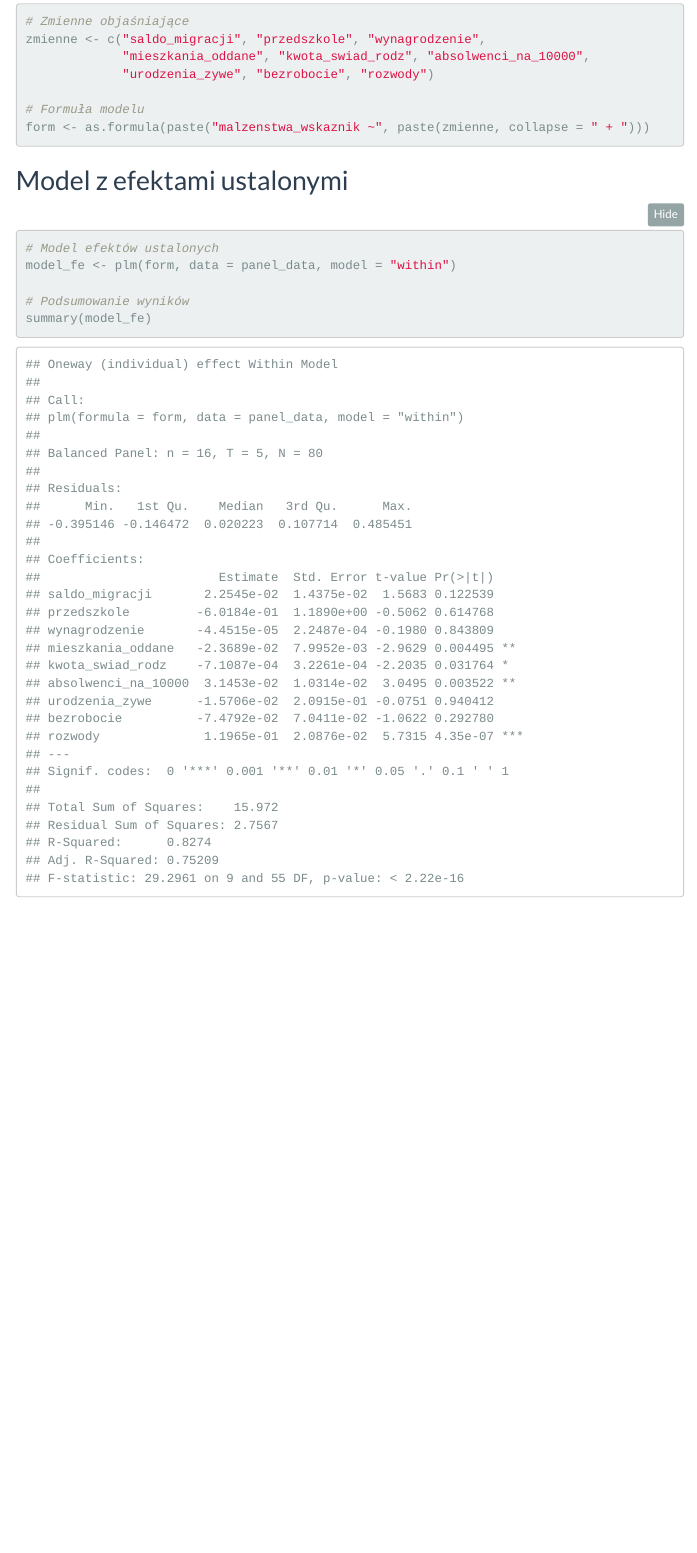
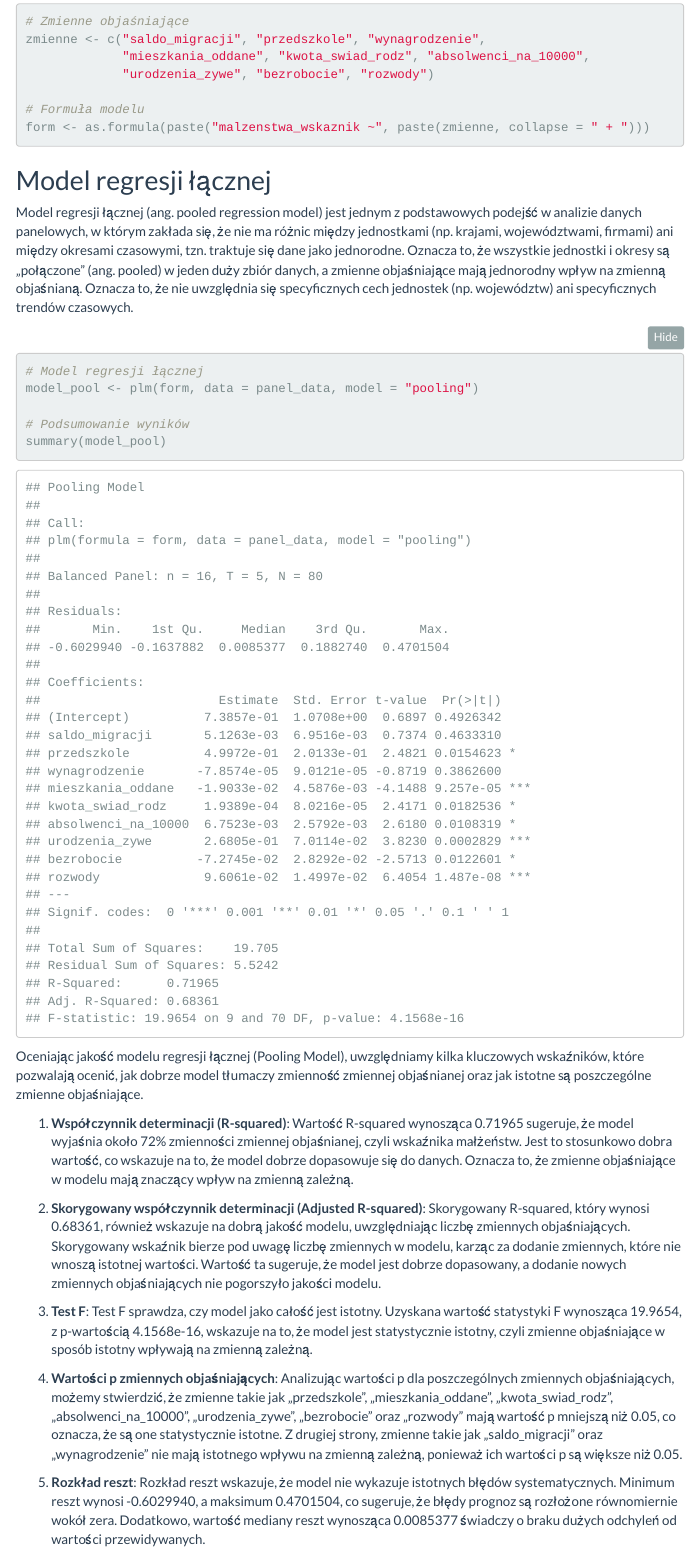
Before and after one commit to Sornat11/Panel_data_analysis, an R Markdown document (EDP_Projekt.Rmd): the page in a window 1100 px wide, from 7530 px down. Rendered offline with R 4.5, knitr and Pandoc, with nearby package versions; folded parts are opened; menus at the side of the page are left out.

Commit message:
metodology of metods and  pooled regression model output described

````diff
--- a/EDP_Projekt.Rmd
+++ b/EDP_Projekt.Rmd
@@ -210,3 +210,28 @@ zmienne <- c("saldo_migracji", "przedszkole", "wynagrodzenie",
 form <- as.formula(paste("malzenstwa_wskaznik ~", paste(zmienne, collapse = " + ")))
 ```
 
+## Model regresji łącznej
+
+Model regresji łącznej (ang. pooled regression model) jest jednym z podstawowych podejść w analizie danych panelowych, w którym zakłada się, że nie ma różnic między jednostkami (np. krajami, województwami, firmami) ani między okresami czasowymi, tzn. traktuje się dane jako jednorodne. Oznacza to, że wszystkie jednostki i okresy są „połączone” (ang. pooled) w jeden duży zbiór danych, a zmienne objaśniające mają jednorodny wpływ na zmienną objaśnianą. Oznacza to, że nie uwzględnia się specyficznych cech jednostek (np. województw) ani specyficznych trendów czasowych.
+
+```{r}
+# Model regresji łącznej
+model_pool <- plm(form, data = panel_data, model = "pooling")
+
+# Podsumowanie wyników
+summary(model_pool)
+```
+
+Oceniając jakość modelu regresji łącznej (Pooling Model), uwzględniamy kilka kluczowych wskaźników, które pozwalają ocenić, jak dobrze model tłumaczy zmienność zmiennej objaśnianej oraz jak istotne są poszczególne zmienne objaśniające.
+
+1. **Współczynnik determinacji (R-squared)**:
+Wartość R-squared wynosząca 0.71965 sugeruje, że model wyjaśnia około 72% zmienności zmiennej objaśnianej, czyli wskaźnika małżeństw. Jest to stosunkowo dobra wartość, co wskazuje na to, że model dobrze dopasowuje się do danych. Oznacza to, że zmienne objaśniające w modelu mają znaczący wpływ na zmienną zależną.
+
+2. **Skorygowany współczynnik determinacji (Adjusted R-squared)**:
+Skorygowany R-squared, który wynosi 0.68361, również wskazuje na dobrą jakość modelu, uwzględniając liczbę zmiennych objaśniających. Skorygowany wskaźnik bierze pod uwagę liczbę zmiennych w modelu, karząc za dodanie zmiennych, które nie wnoszą istotnej wartości. Wartość ta sugeruje, że model jest dobrze dopasowany, a dodanie nowych zmiennych objaśniających nie pogorszyło jakości modelu.
+
+3. **Test F**:
+Test F sprawdza, czy model jako całość jest istotny. Uzyskana wartość statystyki F wynosząca 19.9654, z p-wartością 4.1568e-16, wskazuje na to, że model jest statystycznie istotny, czyli zmienne objaśniające w sposób istotny wpływają na zmienną zależną.
+
+4. **Wartości p zmiennych objaśniających**:
+Analizując wartości p dla poszczególnych zmiennych objaśniających, możemy stwierdzić, że zmienne takie jak „przedszkole”, „mieszkania_oddane”, „kwota_swiad_rodz”, „absolwenci_na_10000”, „urodzenia_zywe”, „bezrobocie” oraz „rozwody” mają wartość p mniejszą niż 0.05, co oznacza, że są one statystycznie istotne. Z drugiej strony, zmienne takie jak „saldo_migracji” oraz „wynagrodzenie” nie mają istotnego wpływu na zmienną zależną, ponieważ ich wartości p są większe niż 0.05.
````
Also changed, not shown: EDP_Projekt.html, EDP_Projekt.Rmd (21 more changed lines).
